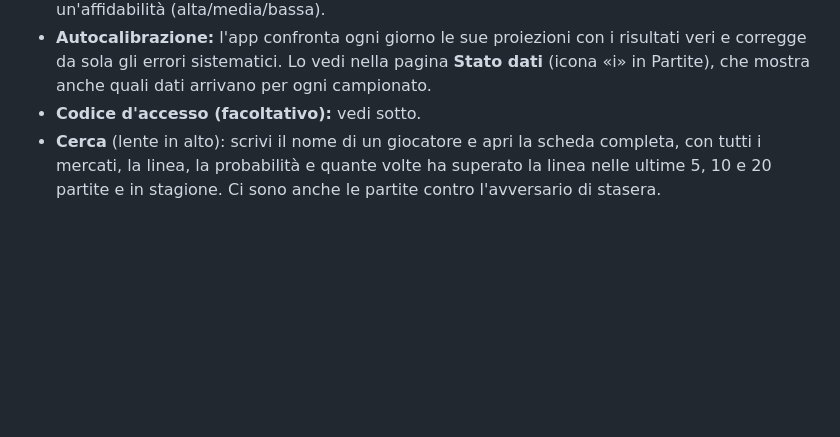
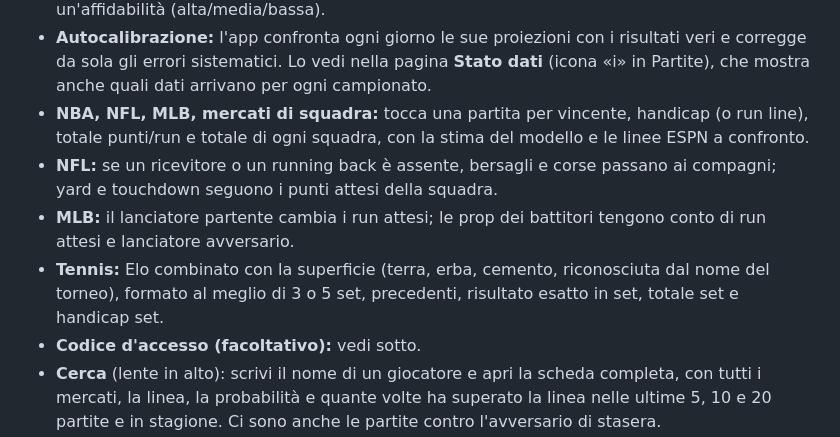
Before and after one commit to lucasibo85-wq/valore, a Markdown page: README.md, the part around the change. GitHub-like rendering; blank space fills up the shorter version.

```diff
--- a/README.md
+++ b/README.md
@@ -19,6 +19,10 @@ App web per NBA e calcio. Gira gratis su GitHub e la apri dal telefono quando vu
 - **Coppe europee:** per Champions, Europa e Conference League il modello confronta squadre di campionati diversi usando tutte le partite dell'archivio.
 - **NBA migliorata:** ridistribuisce i minuti dei giocatori assenti o in dubbio ai compagni, usa totale e handicap della partita (quote ESPN gratuite) per i punti attesi della squadra e tiene conto di back-to-back e rischio di partita a senso unico. Accanto a ogni giocatore trovi un'affidabilità (alta/media/bassa).
 - **Autocalibrazione:** l'app confronta ogni giorno le sue proiezioni con i risultati veri e corregge da sola gli errori sistematici. Lo vedi nella pagina **Stato dati** (icona «i» in Partite), che mostra anche quali dati arrivano per ogni campionato.
+- **NBA, NFL, MLB, mercati di squadra:** tocca una partita per vincente, handicap (o run line), totale punti/run e totale di ogni squadra, con la stima del modello e le linee ESPN a confronto.
+- **NFL:** se un ricevitore o un running back è assente, bersagli e corse passano ai compagni; yard e touchdown seguono i punti attesi della squadra.
+- **MLB:** il lanciatore partente cambia i run attesi; le prop dei battitori tengono conto di run attesi e lanciatore avversario.
+- **Tennis:** Elo combinato con la superficie (terra, erba, cemento, riconosciuta dal nome del torneo), formato al meglio di 3 o 5 set, precedenti, risultato esatto in set, totale set e handicap set.
 - **Codice d'accesso (facoltativo):** vedi sotto.
 - **Cerca** (lente in alto): scrivi il nome di un giocatore e apri la scheda completa, con tutti i mercati, la linea, la probabilità e quante volte ha superato la linea nelle ultime 5, 10 e 20 partite e in stagione. Ci sono anche le partite contro l'avversario di stasera.
 - **Linee alternative:** nella scheda di un mercato vedi la probabilità e la quota giusta per ogni linea vicina alla proiezione.
```
